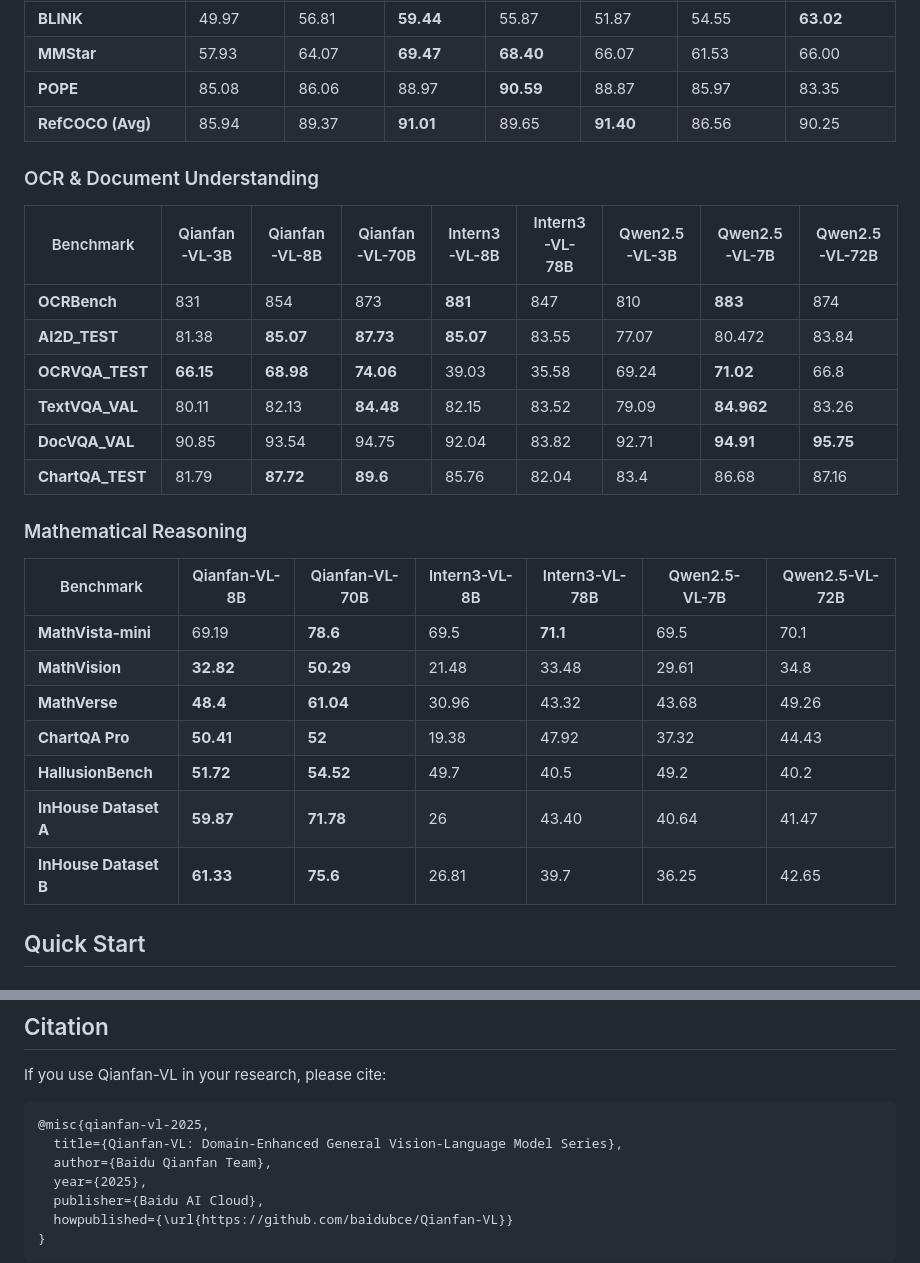
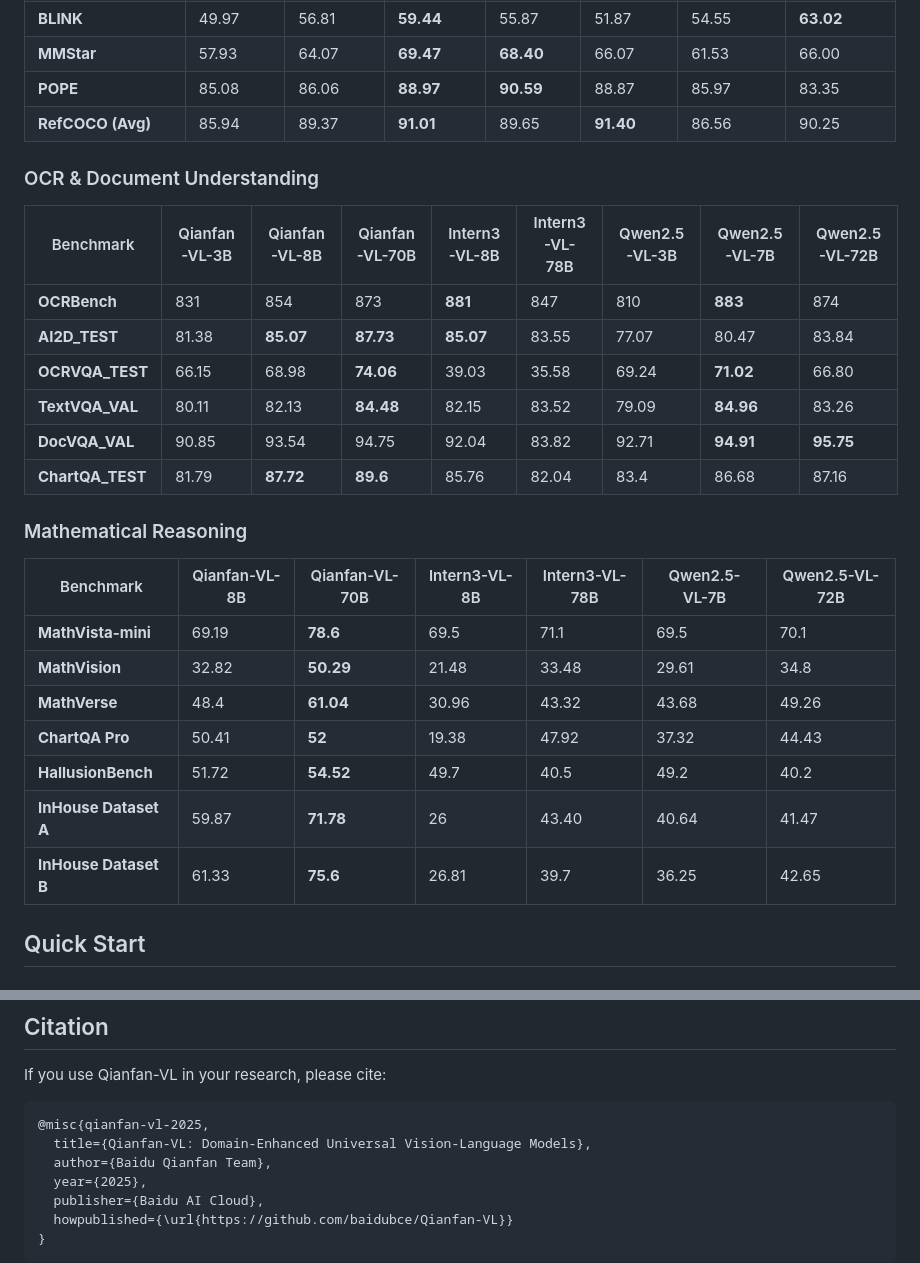
Before and after one commit to baidubce/Qianfan-VL, a Markdown page: README.md, 2 parts joined by grey strips. Drawn GitHub-style.

Commit message:
Revise benchmark data and citation title
Updated benchmark results and citation title in README.

````diff
--- a/README.md
+++ b/README.md
@@ -79,7 +79,7 @@ Based on Baidu's self-developed Kunlun P800 chips, completed training of all mod
 | **MTVQA_TEST** | 26.5 | 30.14 | **32.18** | 30.30 | 27.62 | 29.08 | **31.48** |
 | **BLINK** | 49.97 | 56.81 | **59.44** | 55.87 | 51.87 | 54.55 | **63.02** |
 | **MMStar** | 57.93 | 64.07 | **69.47** | **68.40** | 66.07 | 61.53 | 66.00 |
-| **POPE** | 85.08 | 86.06 | 88.97 | **90.59** | 88.87 | 85.97 | 83.35 |
+| **POPE** | 85.08 | 86.06 | **88.97** | **90.59** | 88.87 | 85.97 | 83.35 |
 | **RefCOCO (Avg)** | 85.94 | 89.37 | **91.01** | 89.65 | **91.40** | 86.56 | 90.25 |
 
 ### OCR & Document Understanding
@@ -87,9 +87,9 @@ Based on Baidu's self-developed Kunlun P800 chips, completed training of all mod
 | Benchmark | Qianfan-VL-3B | Qianfan-VL-8B | Qianfan-VL-70B | Intern3-VL-8B | Intern3-VL-78B | Qwen2.5-VL-3B | Qwen2.5-VL-7B | Qwen2.5-VL-72B |
 |---------|---------------|---------------|----------------|---------------|----------------|---------------|---------------|----------------|
 | **OCRBench** | 831 | 854 | 873 | **881** | 847 | 810 | **883** | 874 |
-| **AI2D_TEST** | 81.38 | **85.07** | **87.73** | **85.07** | 83.55 | 77.07 | 80.472 | 83.84 |
-| **OCRVQA_TEST** | **66.15** | **68.98** | **74.06** | 39.03 | 35.58 | 69.24 | **71.02** | 66.8 |
-| **TextVQA_VAL** | 80.11 | 82.13 | **84.48** | 82.15 | 83.52 | 79.09 | **84.962** | 83.26 |
+| **AI2D_TEST** | 81.38 | **85.07** | **87.73** | **85.07** | 83.55 | 77.07 | 80.47 | 83.84 |
+| **OCRVQA_TEST** | 66.15 | 68.98 | **74.06** | 39.03 | 35.58 | 69.24 | **71.02** | 66.80 |
+| **TextVQA_VAL** | 80.11 | 82.13 | **84.48** | 82.15 | 83.52 | 79.09 | **84.96** | 83.26 |
 | **DocVQA_VAL** | 90.85 | 93.54 | 94.75 | 92.04 | 83.82 | 92.71 | **94.91** | **95.75** |
 | **ChartQA_TEST** | 81.79 | **87.72** | **89.6** | 85.76 | 82.04 | 83.4 | 86.68 | 87.16 |
 
@@ -97,13 +97,13 @@ Based on Baidu's self-developed Kunlun P800 chips, completed training of all mod
 
 | Benchmark | Qianfan-VL-8B | Qianfan-VL-70B | Intern3-VL-8B | Intern3-VL-78B | Qwen2.5-VL-7B | Qwen2.5-VL-72B |
 |---------|---------------|----------------|---------------|----------------|---------------|----------------|
-| **MathVista-mini** | 69.19 | **78.6** | 69.5 | **71.1** | 69.5 | 70.1 |
-| **MathVision** | **32.82** | **50.29** | 21.48 | 33.48 | 29.61 | 34.8 |
-| **MathVerse** | **48.4** | **61.04** | 30.96 | 43.32 | 43.68 | 49.26 |
-| **ChartQA Pro** | **50.41** | **52** | 19.38 | 47.92 | 37.32 | 44.43 |
-| **HallusionBench** | **51.72** | **54.52** | 49.7 | 40.5 | 49.2 | 40.2 |
-| **InHouse Dataset A** | **59.87** | **71.78** | 26 | 43.40 | 40.64 | 41.47 |
-| **InHouse Dataset B** | **61.33** | **75.6** | 26.81 | 39.7 | 36.25 | 42.65 |
+| **MathVista-mini** | 69.19 | **78.6** | 69.5 | 71.1 | 69.5 | 70.1 |
+| **MathVision** | 32.82 | **50.29** | 21.48 | 33.48 | 29.61 | 34.8 |
+| **MathVerse** | 48.4 | **61.04** | 30.96 | 43.32 | 43.68 | 49.26 |
+| **ChartQA Pro** | 50.41 | **52** | 19.38 | 47.92 | 37.32 | 44.43 |
+| **HallusionBench** | 51.72 | **54.52** | 49.7 | 40.5 | 49.2 | 40.2 |
+| **InHouse Dataset A** | 59.87 | **71.78** | 26 | 43.40 | 40.64 | 41.47 |
+| **InHouse Dataset B** | 61.33 | **75.6** | 26.81 | 39.7 | 36.25 | 42.65 |
 
 ## Quick Start
 
@@ -276,7 +276,7 @@ If you use Qianfan-VL in your research, please cite:
 
 ```bibtex
 @misc{qianfan-vl-2025,
-  title={Qianfan-VL: Domain-Enhanced General Vision-Language Model Series},
+  title={Qianfan-VL: Domain-Enhanced Universal Vision-Language Models},
   author={Baidu Qianfan Team},
   year={2025},
   publisher={Baidu AI Cloud},
````
